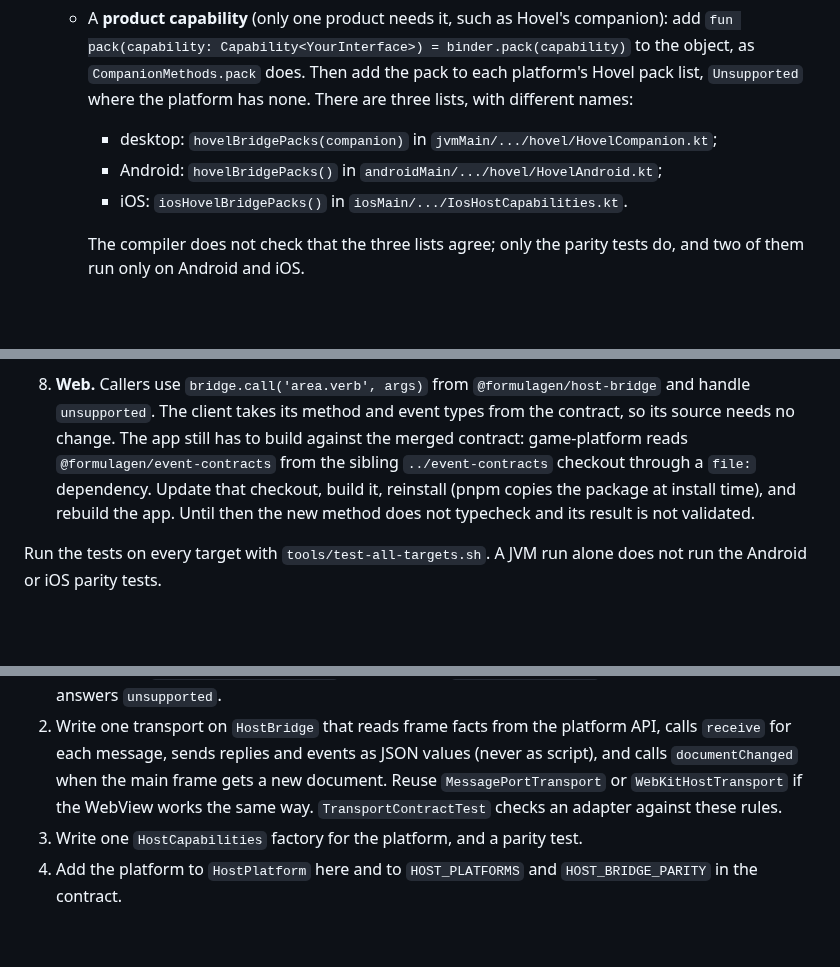
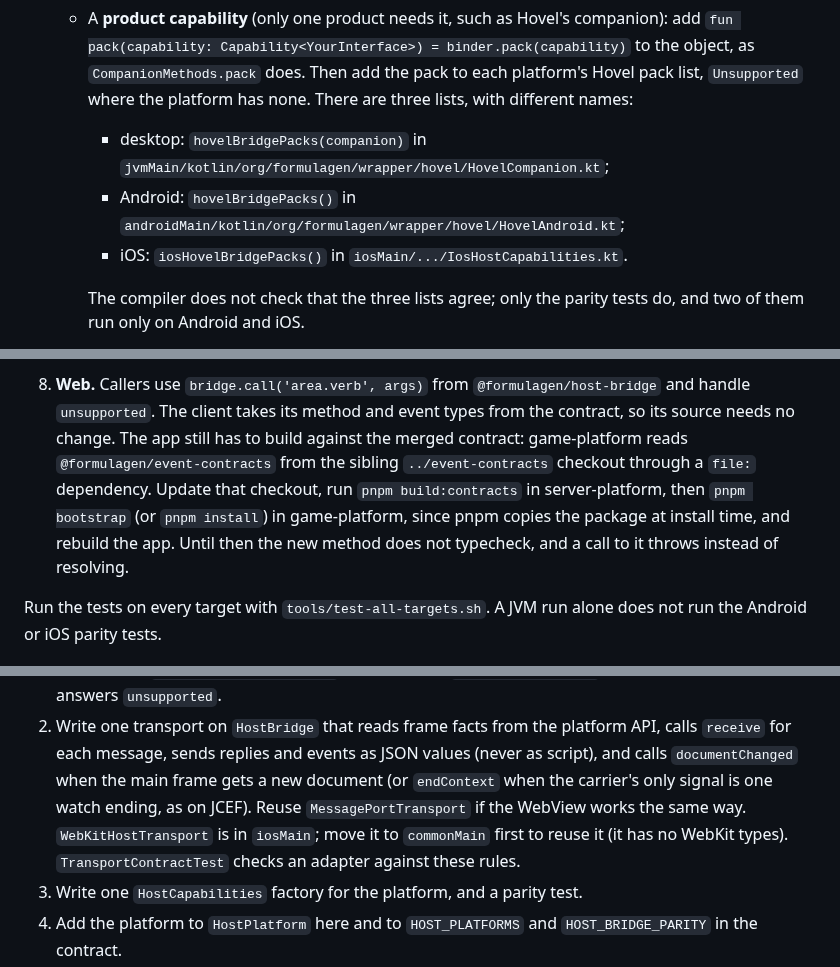
Before and after one commit to Timwestberg/gamero, a Markdown page: docs/host-bridge.md, 3 parts joined by grey strips. Rendered like a GitHub page; blank space fills up the shorter version.

Commit message:
docs: tighten the host bridge guide after review round 2
Spell out package paths outside `bridge`, say a stale contract makes
`call()` throw and name the rebuild commands, mention `endContext`, note
that `WebKitHostTransport` must move to commonMain to be reused, and say
NativeBridge answers a foreign frame with a 403.

Co-Authored-By: Claude Opus 5.5 (1M context) <noreply@anthropic.com>
Claude-Session: https://claude.ai/code/session_014xdFd6kgx3nb9L2AB52Mbw

```diff
--- a/docs/host-bridge.md
+++ b/docs/host-bridge.md
@@ -121,8 +123,10 @@ capability; `Lifecycle.kt` is the example of an event capability.
      binder.pack(capability)` to the object, as `CompanionMethods.pack` does.
      Then add the pack to each platform's Hovel pack list, `Unsupported` where
      the platform has none. There are three lists, with different names:
-     - desktop: `hovelBridgePacks(companion)` in `jvmMain/.../hovel/HovelCompanion.kt`;
-     - Android: `hovelBridgePacks()` in `androidMain/.../hovel/HovelAndroid.kt`;
+     - desktop: `hovelBridgePacks(companion)` in
+       `jvmMain/kotlin/org/formulagen/wrapper/hovel/HovelCompanion.kt`;
+     - Android: `hovelBridgePacks()` in
+       `androidMain/kotlin/org/formulagen/wrapper/hovel/HovelAndroid.kt`;
      - iOS: `iosHovelBridgePacks()` in `iosMain/.../IosHostCapabilities.kt`.
 
      The compiler does not check that the three lists agree; only the parity
@@ -160,10 +164,11 @@ capability; `Lifecycle.kt` is the example of an event capability.
    method and event types from the contract, so its source needs no change.
    The app still has to build against the merged contract: game-platform
    reads `@formulagen/event-contracts` from the sibling `../event-contracts`
-   checkout through a `file:` dependency. Update that checkout, build it,
-   reinstall (pnpm copies the package at install time), and rebuild the app.
-   Until then the new method does not typecheck and its result is not
-   validated.
+   checkout through a `file:` dependency. Update that checkout, run
+   `pnpm build:contracts` in server-platform, then `pnpm bootstrap` (or
+   `pnpm install`) in game-platform, since pnpm copies the package at install
+   time, and rebuild the app. Until then the new method does not typecheck, and
+   a call to it throws instead of resolving.
 
 Run the tests on every target with `tools/test-all-targets.sh`. A JVM run alone
 does not run the Android or iOS parity tests.
@@ -211,8 +216,10 @@ rest. The full table is in the spec under "Consistency rules".
 2. Write one transport on `HostBridge` that reads frame facts from the platform
    API, calls `receive` for each message, sends replies and events as JSON
    values (never as script), and calls `documentChanged` when the main frame
-   gets a new document. Reuse `MessagePortTransport` or `WebKitHostTransport`
-   if the WebView works the same way. `TransportContractTest` checks an
+   gets a new document (or `endContext` when the carrier's only signal is one
+   watch ending, as on JCEF). Reuse `MessagePortTransport` if the WebView works
+   the same way. `WebKitHostTransport` is in `iosMain`; move it to `commonMain`
+   first to reuse it (it has no WebKit types). `TransportContractTest` checks an
    adapter against these rules.
 3. Write one `HostCapabilities` factory for the platform, and a parity test.
 4. Add the platform to `HostPlatform` here and to `HOST_PLATFORMS` and
```
Also changed, not shown: other parts of docs/host-bridge.md (+8 -6 lines).
